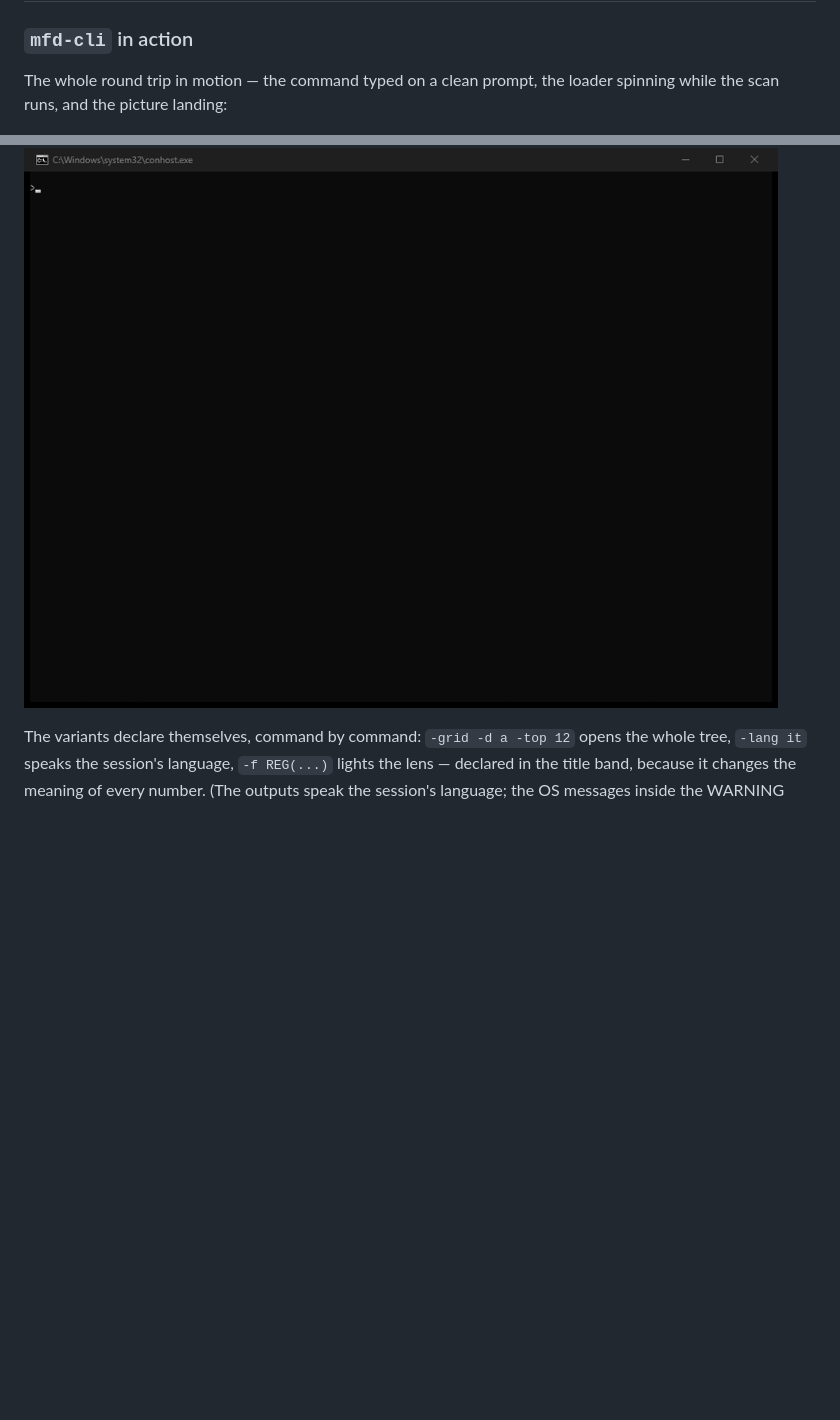
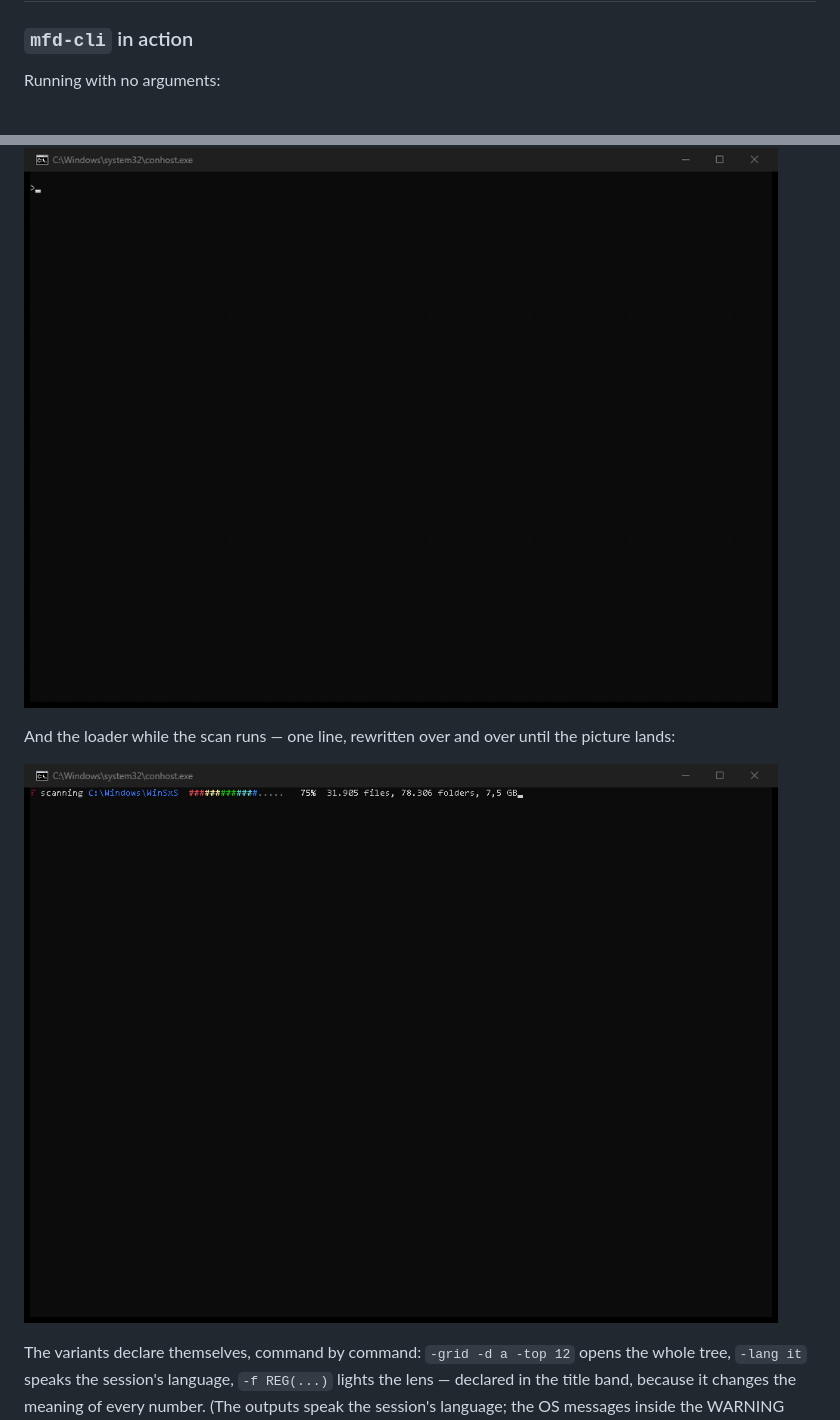
Before and after one commit to heavymanto/Manto.FreeDisk, a Markdown page: README.md, 2 parts joined by grey strips. GitHub-like rendering; pictures changed too: docs/img/cli-loader.png (added); blank space fills up the shorter version.

```diff
--- a/README.md
+++ b/README.md
@@ -145,10 +145,13 @@ One engine only (mfd-core): scan, lens, languages, JSON structure. **`mfd-cli`**
 
 ### `mfd-cli` in action
 
-The whole round trip in motion — the command typed on a clean prompt, the
-loader spinning while the scan runs, and the picture landing:
+Running with no arguments:
 
 <a href="#mfd-cli-in-action"><img src="docs/img/cli-demo.gif" alt="mfd-cli in motion: the command, the loader, the grid with the biggest files" /></a>
+
+And the loader while the scan runs — one line, rewritten over and over until the picture lands:
+
+<a href="#mfd-cli-in-action"><img src="docs/img/cli-loader.png" alt="The CLI loader during the scan of C:\Windows\WinSxS" /></a>
 
 The variants declare themselves, command by command: `-grid -d a -top
 12` opens the whole tree, `-lang it` speaks the session's language,
```
Also changed, not shown: README.it.md (+5 -2 lines).
